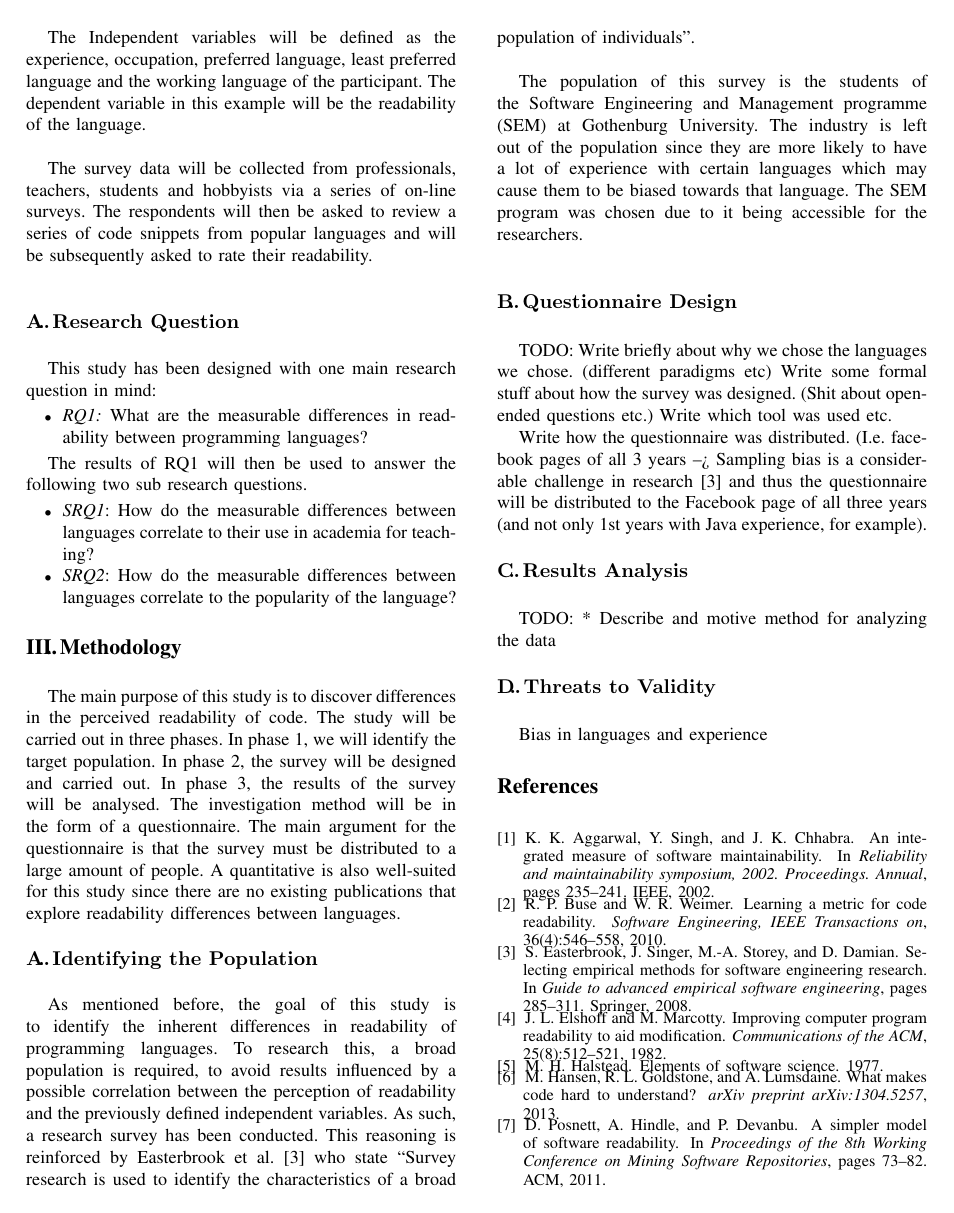
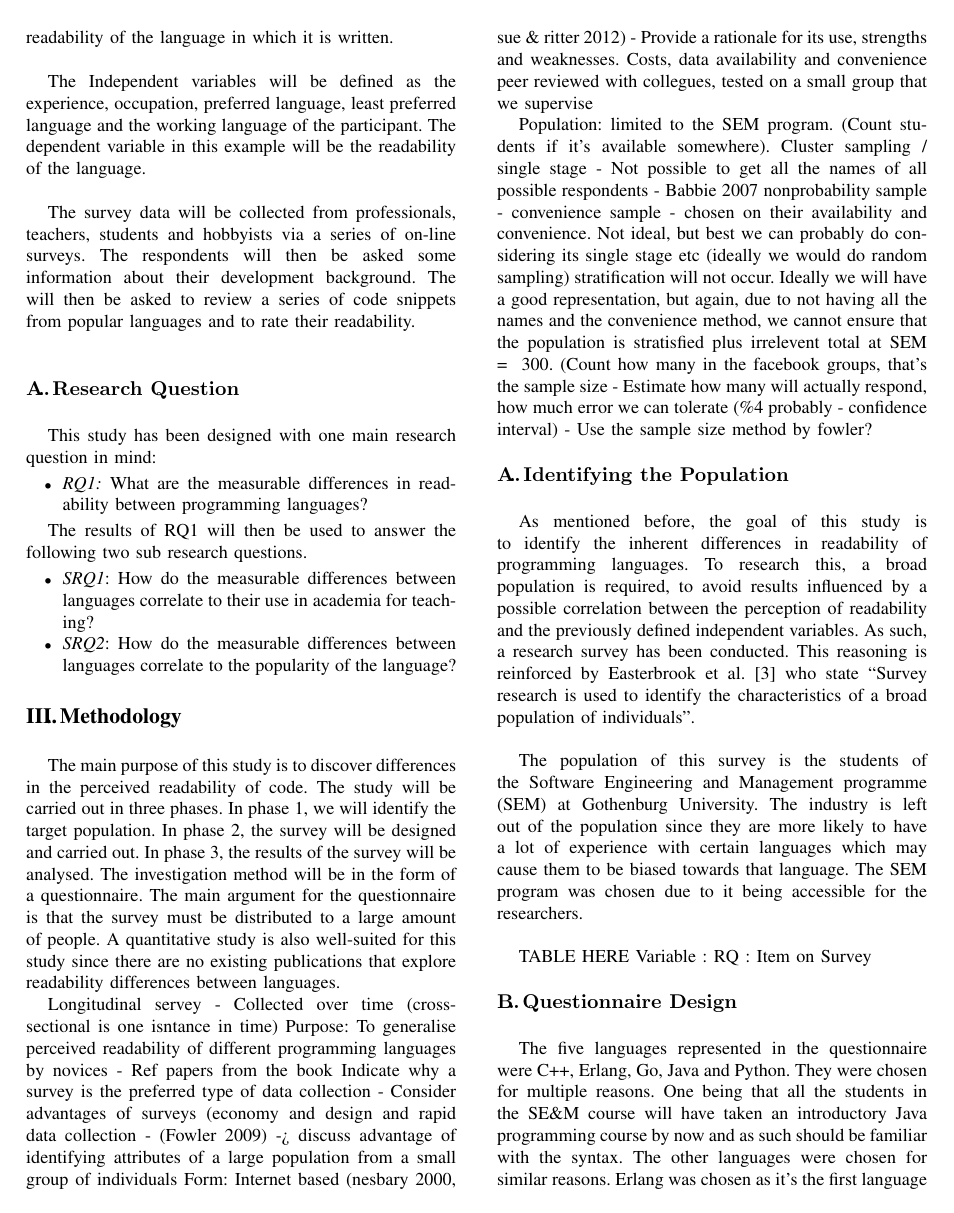
Before and after one commit to williamgranli/T6_JW, a LaTeX problem sheet (rmtw/assignment_1/assignment_1.tex): page 2 of 3. Compiled offline with pdfLaTeX.

Commit message:
Design Section
Draft of design section, added notes to other areas we might need to
expand

```diff
--- a/rmtw/assignment_1/assignment_1.tex
+++ b/rmtw/assignment_1/assignment_1.tex
@@ -78,7 +78,7 @@ The purpose of this survey study is therefore to find what are the differences i
 The Independent variables will be defined as the experience, occupation, preferred language, least preferred language and the working language of the participant. The dependent variable in this example will be the readability of the language.
 \newline
 
-The survey data will be collected from professionals, teachers, students and hobbyists via a series of on-line surveys. The respondents will then be asked to review a series of code snippets from popular languages and will be subsequently asked to rate their readability.
+The survey data will be collected from professionals, teachers, students and hobbyists via a series of on-line surveys. The respondents will then be asked some information about their development background. The will then be asked to review a series of code snippets from popular languages and to rate their readability.
 \newline
 
 %-------------------------------------------------------------------------
@@ -98,7 +98,20 @@ The results of RQ1 will then be used to answer the following two sub research qu
 
 %-------------------------------------------------------------------------
 \Section{Methodology}
-The main purpose of this study is to discover differences in the perceived readability of code. The study will be carried out in three phases. In phase 1, we will identify the target population. In phase 2, the survey will be designed and carried out. In phase 3, the results of the survey will be analysed. The investigation method will be in the form of a questionnaire. The main argument for the questionnaire is that the survey must be distributed to a large amount of people. A quantitative is also well-suited for this study since there are no existing publications that explore readability differences between languages.
+The main purpose of this study is to discover differences in the perceived readability of code. The study will be carried out in three phases. In phase 1, we will identify the target population. In phase 2, the survey will be designed and carried out. In phase 3, the results of the survey will be analysed. The investigation method will be in the form of a questionnaire. The main argument for the questionnaire is that the survey must be distributed to a large amount of people. A quantitative study is also well-suited for this study since there are no existing publications that explore readability differences between languages.
+
+Longitudinal servey - Collected over time (cross-sectional is one isntance in time)
+Purpose: To generalise perceived readability of different programming languages by novices - Ref papers from the book
+Indicate why a survey is the preferred type of data collection - Consider advantages of surveys (economy and design and rapid data collection - (Fowler 2009) -> discuss advantage of identifying attributes of a large population from a small group of individuals
+Form: Internet based (nesbary 2000, sue \& ritter 2012) - Provide a rationale for its use, strengths and weaknesses. Costs, data availability and convenience
+  peer reviewed with collegues, tested on a small group that we supervise
+
+  Population: limited to the SEM program. (Count students if it's available somewhere).
+  Cluster sampling / single stage - Not possible to get all the names of all possible respondents - Babbie 2007
+  nonprobability sample - convenience sample - chosen on their availability and convenience. Not ideal, but best we can probably do considering its single stage etc (ideally we would do random sampling)
+  stratification will not occur. Ideally we will have a good representation, but again, due to not having all the names and the convenience method, we cannot ensure that the population is stratisfied plus irrelevent
+  total at SEM = ~300. (Count how many in the facebook groups, that's the sample size - Estimate how many will actually respond, how much error we can tolerate (\%4 probably - confidence interval) - Use the sample size method by fowler?
+
 
 \SubSection{Identifying the Population}
 As mentioned before, the goal of this study is to identify the inherent differences in readability of programming languages. To research this, a broad population is required, to avoid results influenced by a possible correlation between the perception of readability and the previously defined independent variables. As such, a research survey has been conducted. This reasoning is reinforced by Easterbrook et al. \cite{easterbrook2008selecting} who state ``Survey research is used to identify the characteristics of a broad population of individuals''.
@@ -107,13 +120,10 @@ As mentioned before, the goal of this study is to identify the inherent differen
 The population of this survey is the students of the Software Engineering and Management programme (SEM) at Gothenburg University. The industry is left out of the population since they are more likely to have a lot of experience with certain languages which may cause them to be biased towards that language. The SEM program was chosen due to it being accessible for the researchers.
 \newline
 
-
+TABLE HERE
+Variable : RQ : Item on Survey
 
 \SubSection{Questionnaire Design}
-TODO:
-Write briefly about why we chose the languages we chose. (different paradigms etc)
-Write some formal stuff about how the survey was designed. (Shit about open-ended questions etc.)
-Write which tool was used etc.
 
+The five languages represented in the questionnaire were C++, Erlang, Go, Java and Python. They were chosen for multiple reasons. One being that all the students in the SE\&M course will have taken an introductory Java programming course by now and as such should be familiar with the syntax. The other languages were chosen for similar reasons. Erlang was chosen as it's the first language taught after Java and it uses a different development paradigm. C++ was chosen as it is used heavily in project course during the 4th semester and python was chosen for similars reasons. Golang was picked as we wanted to see how students would perceive a language that is popular but has not really entered the academic landscape as of yet.
 
-Write how the questionnaire was distributed. (I.e. facebook pages of all 3 years --> Sampling bias is a considerable challenge in research \cite{easterbrook2008selecting} and thus the questionnaire will be distributed to the Facebook page of all three years (and not only 1st years with Java experience, for example).
```
Also changed, not shown: rmtw/assignment_1/assignment_1.tex (33 more changed lines).
